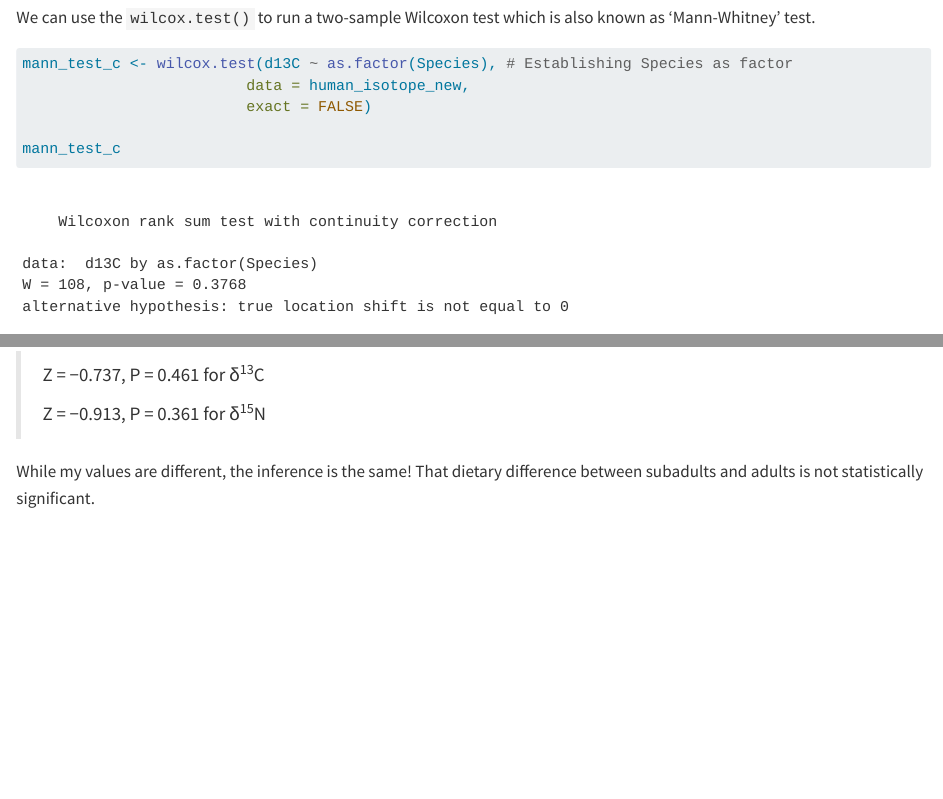
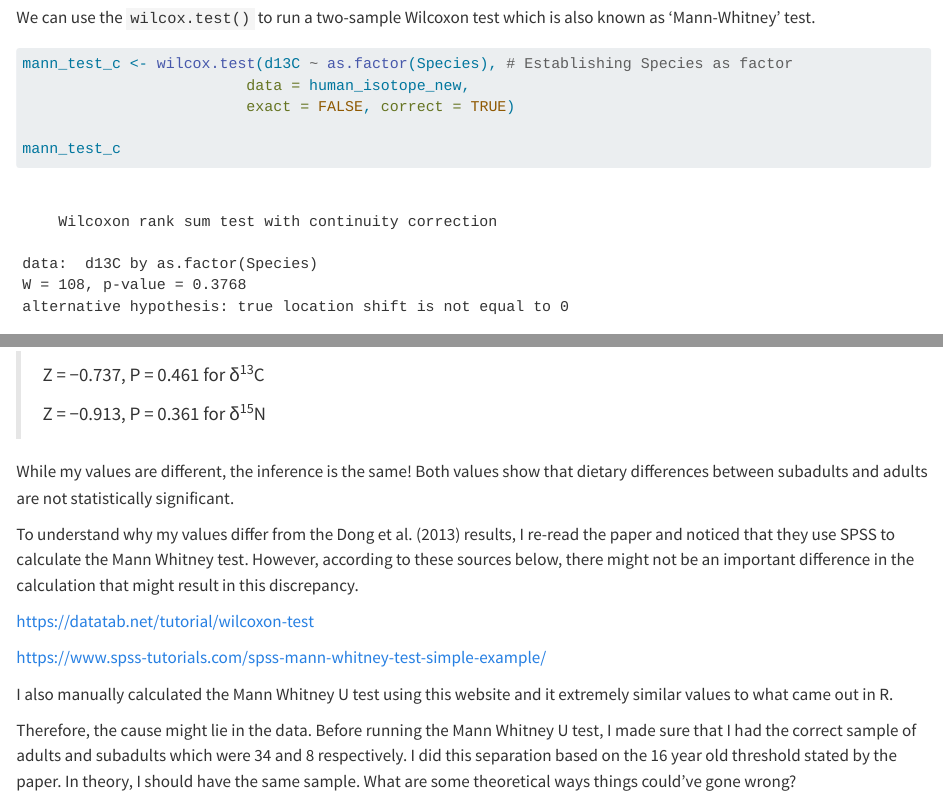
Before and after one commit to ChrisMei22/cmei24-AN588-Replication, a Quarto document (cmei24_replication_assignment.qmd): the page in a window 1100 px wide, from 14000 px down, and a second part further down, joined at a grey line. Rendered offline with R 4.5, knitr and Pandoc in place of Quarto, with nearby package versions; long lines of code are wrapped.

Commit message:
added explanation

````diff
--- a/cmei24_replication_assignment.qmd
+++ b/cmei24_replication_assignment.qmd
@@ -286,7 +286,7 @@ We can use the `wilcox.test()` to run a two-sample Wilcoxon test which is also k
 ```{r}
 mann_test_c <- wilcox.test(d13C ~ as.factor(Species), # Establishing Species as factor
                          data = human_isotope_new,
-                         exact = FALSE)
+                         exact = FALSE, correct = TRUE)
 
 mann_test_c
 ```
@@ -398,4 +398,14 @@ Here's the values provided by the paper:
 >
 > Z = −0.913, P = 0.361 for δ^15^N
 
-While my values are different, the inference is the same! That dietary difference between subadults and adults is not statistically significant.
+While my values are different, the inference is the same! Both values show that dietary differences between subadults and adults are not statistically significant.
+
+To understand why my values differ from the Dong et al. (2013) results, I re-read the paper and noticed that they use SPSS to calculate the Mann Whitney test. However, according to these sources below, there might not be an important difference in the calculation that might result in this discrepancy.
+
+<https://datatab.net/tutorial/wilcoxon-test>
+
+<https://www.spss-tutorials.com/spss-mann-whitney-test-simple-example/>
+
+I also manually calculated the Mann Whitney U test using this website and it extremely similar values to what came out in R.
+
+Therefore, the cause might lie in the data. Before running the Mann Whitney U test, I made sure that I had the correct sample of adults and subadults which were 34 and 8 respectively. I did this separation based on the 16 year old threshold stated by the paper. In theory, I should have the same sample. What are some theoretical ways things could've gone wrong?
````
Also changed, not shown: cmei24_replication_assignment.qmd (2 more changed lines).
